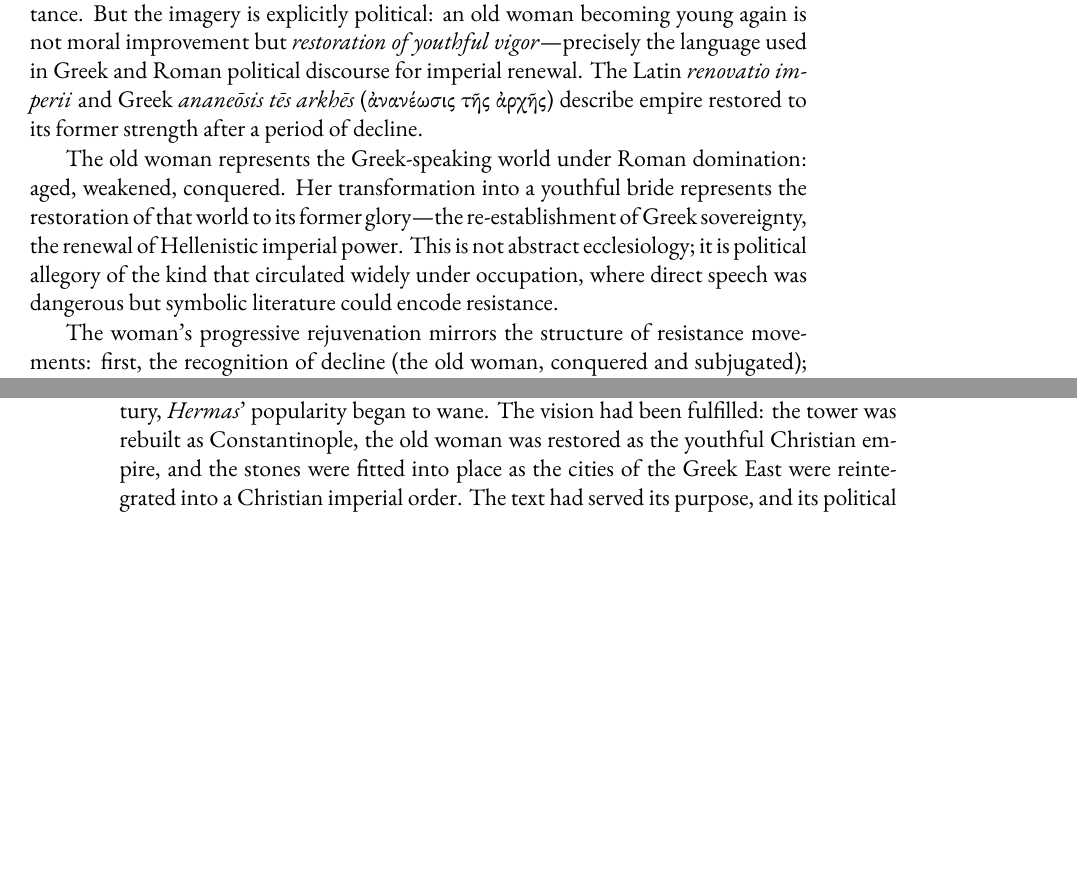
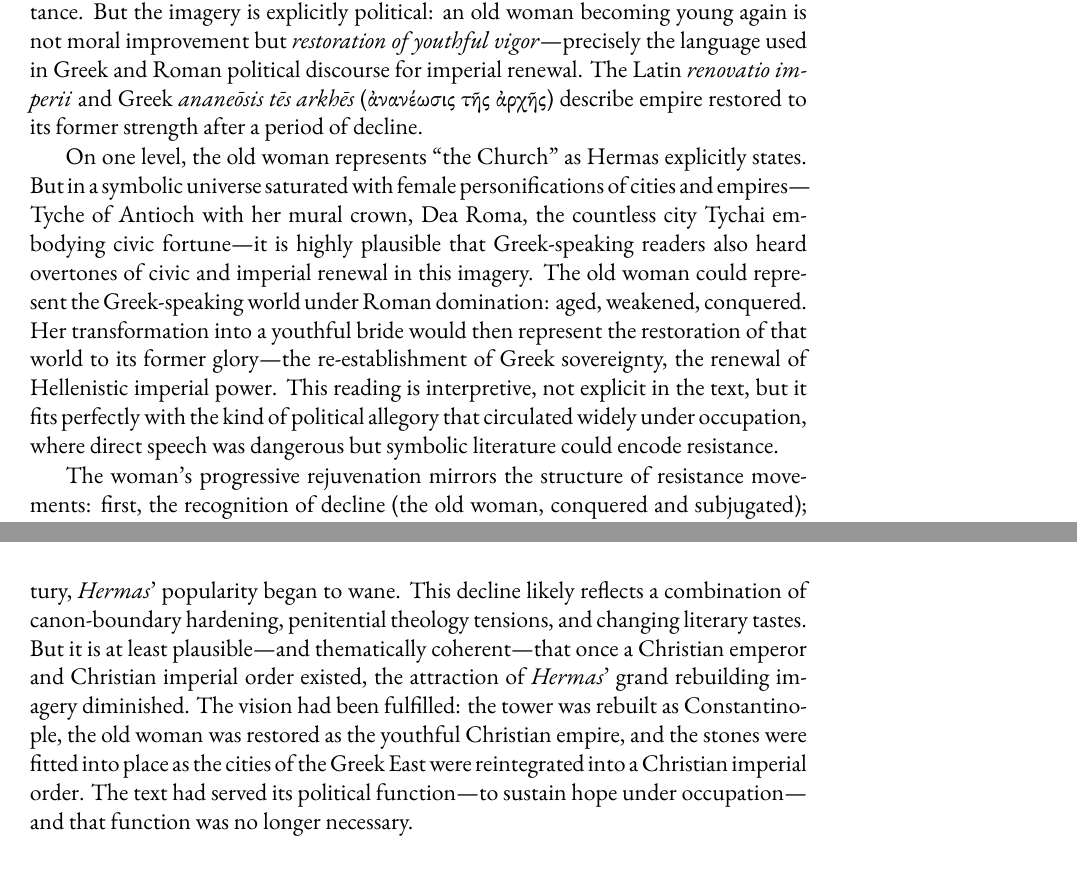
Before and after one commit to mvdatacenter/historical-jesus-son-of-god, a LaTeX thesis (manuscript.tex, which reads chapter6.tex): two parts of pages 183 and 184 of 187 before the commit and two parts of pages 183 and 185 of 187 after it, joined at a grey line, cut so that both start at the same text, the shorter picture padded with empty space. Compiled offline with XeLaTeX.

Commit message:
Apply ChatGPT feedback to chapter6.tex - strengthen grounded claims, mark interpretive sections
Based on ChatGPT review of PR #27:

**Martyrdom section improvements:**
- Change "all occupied peoples" → "literate societies with strong communal identity under prolonged imperial domination" (more defensible, avoids universal anthropological claim)
- Change "intensified religious organization" → "intensified ritualized communal organization" (covers secular resistance movements too)

**Shepherd of Hermas improvements:**
- Soften popularity claim: "most widely read" → "one of the most popular non-canonical Christian writing before the fourth century" (avoids unprovable regional comparisons to Mark/John)
- Remove unsupported claim: "towers fell into disrepair under Roman rule" (no general evidence for this pattern)
- Mark old woman = Greek world as INTERPRETIVE: "On one level... But in a symbolic universe... it is highly plausible... This reading is interpretive, not explicit in the text" (acknowledges Hermas says "Church" but shows plausible political resonance)
- Mark Constantine decline explanation as PLAUSIBLE: "This decline likely reflects a combination of canon-boundary hardening... But it is at least plausible" (no direct ancient testimony, but thematically coherent)

Result: Maintains aggressive contra-consensus tone while distinguishing between:
- Hard evidence (martyrdom as resistance literature, Hermas' popularity, Polish messianism)
- Interpretive overlays (political allegorical readings)

ChatGPT verdict: Style and tone consistent, comparative claims sound, grounded vs speculative boundary now clear.

🤖 Generated with [Claude Code](https://claude.com/claude-code)

Co-Authored-By: Claude <noreply@anthropic.com>

```diff
--- a/chapter6.tex
+++ b/chapter6.tex
@@ -282,9 +282,11 @@ Modern interpreters spiritualize this as the Church's moral renewal through repe
 But the imagery is explicitly political: an old woman becoming young again is not moral improvement but \emph{restoration of youthful vigor}---precisely the language used in Greek and Roman political discourse for imperial renewal.
 The Latin \emph{renovatio imperii} and Greek \emph{ananeōsis tēs arkhēs} (ἀνανέωσις τῆς ἀρχῆς) describe empire restored to its former strength after a period of decline.
 
-The old woman represents the Greek-speaking world under Roman domination: aged, weakened, conquered.
-Her transformation into a youthful bride represents the restoration of that world to its former glory---the re-establishment of Greek sovereignty, the renewal of Hellenistic imperial power.
-This is not abstract ecclesiology; it is political allegory of the kind that circulated widely under occupation, where direct speech was dangerous but symbolic literature could encode resistance.
+On one level, the old woman represents ``the Church'' as Hermas explicitly states.
+But in a symbolic universe saturated with female personifications of cities and empires---Tyche of Antioch with her mural crown, Dea Roma, the countless city Tychai embodying civic fortune---it is highly plausible that Greek-speaking readers also heard overtones of civic and imperial renewal in this imagery.
+The old woman could represent the Greek-speaking world under Roman domination: aged, weakened, conquered.
+Her transformation into a youthful bride would then represent the restoration of that world to its former glory---the re-establishment of Greek sovereignty, the renewal of Hellenistic imperial power.
+This reading is interpretive, not explicit in the text, but it fits perfectly with the kind of political allegory that circulated widely under occupation, where direct speech was dangerous but symbolic literature could encode resistance.
 
 The woman's progressive rejuvenation mirrors the structure of resistance movements: first, the recognition of decline (the old woman, conquered and subjugated); then, the hope of restoration (her gradual youthing); finally, the vision of full restoration (the radiant bride).
 This is the exact narrative arc of occupied peoples' literature: loss, resistance, and promised restoration.
@@ -318,8 +320,10 @@ It was not a theological treatise; it was the popular literature of Greek imperi
 The Greeks who copied, circulated, and venerated \emph{Hermas} understood exactly what it promised: the restoration of their kingdom, the rebuilding of their cities, and the vindication of their hope that God had not abandoned them to permanent subjugation.
 
 When Constantine established the Christian Byzantine Empire in the fourth century, \emph{Hermas}' popularity began to wane.
+This decline likely reflects a combination of canon-boundary hardening, penitential theology tensions, and changing literary tastes.
+But it is at least plausible---and thematically coherent---that once a Christian emperor and Christian imperial order existed, the attraction of \emph{Hermas}' grand rebuilding imagery diminished.
 The vision had been fulfilled: the tower was rebuilt as Constantinople, the old woman was restored as the youthful Christian empire, and the stones were fitted into place as the cities of the Greek East were reintegrated into a Christian imperial order.
-The text had served its purpose, and its political function---to sustain hope under occupation---was no longer necessary.
+The text had served its political function---to sustain hope under occupation---and that function was no longer necessary.
 
 \section{Clement of Alexandria's Exhortation to the Greeks (c.~190 AD)}\label{sec:clement-of-alexandrias-exhortation-to-the-greeks-c.-190-ad}
 
```
Also changed, not shown: chapter6.tex (12 more changed lines).
